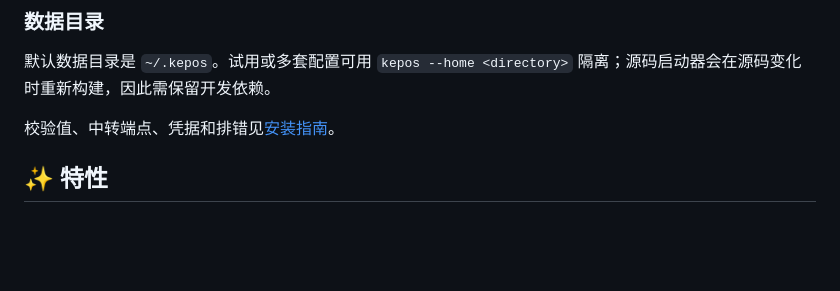
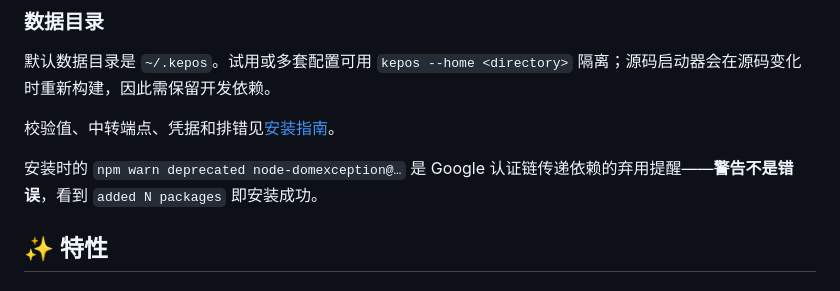
Before and after one commit to Libidooo/Kepos-Communis, a Markdown page: README.md, the part around the change. GitHub-like rendering; folded sections open; blank space fills up the shorter version.

```diff
--- a/README.md
+++ b/README.md
@@ -72,6 +72,8 @@ kepos
 默认数据目录是 `~/.kepos`。试用或多套配置可用 `kepos --home <directory>` 隔离；源码启动器会在源码变化时重新构建，因此需保留开发依赖。
 
 校验值、中转端点、凭据和排错见[安装指南](docs/installation.md)。
+
+安装时的 `npm warn deprecated node-domexception@…` 是 Google 认证链传递依赖的弃用提醒——**警告不是错误**，看到 `added N packages` 即安装成功。
 
 </details>
 
```
Also changed, not shown: README.en.md (+2 -0 lines), docs/installation.md (+9 -0 lines).
